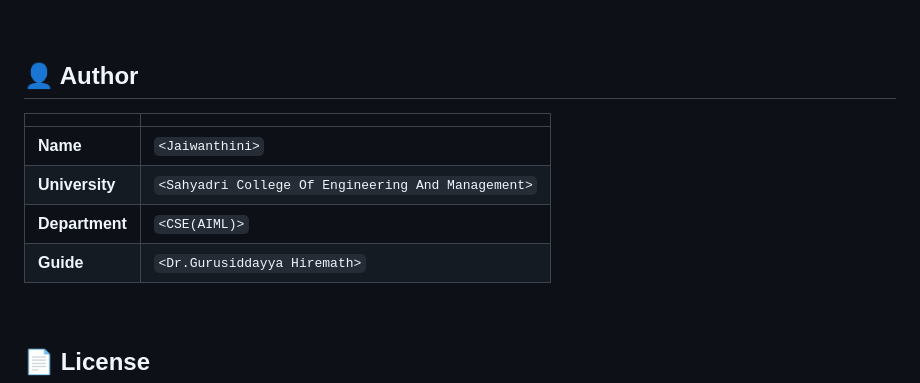
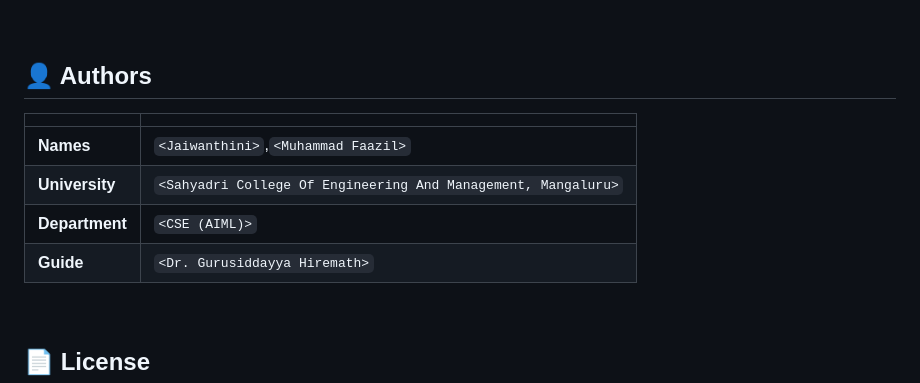
Before and after one commit to jaiwanthini/DFU_MAJOR, a Markdown page: README.md, the part around the change. Rendered like a GitHub page.

Commit message:
Revise README with author information and project overview
Updated README.md to include additional authors and project details.

```diff
--- a/README.md
+++ b/README.md
@@ -288,14 +288,14 @@ The system is currently powered by a software simulator that emits the exact dat
 
 <br/>
 
-## 👤 Author
+## 👤 Authors
 
 | | |
 |---|---|
-| **Name** | `<Jaiwanthini>` |
-| **University** | `<Sahyadri College Of Engineering And Management>` |
-| **Department** | `<CSE(AIML)>` |
-| **Guide** | `<Dr.Gurusiddayya Hiremath>` |
+| **Names** | `<Jaiwanthini>`,`<Muhammad Faazil>` |
+| **University** | `<Sahyadri College Of Engineering And Management, Mangaluru>` |
+| **Department** | `<CSE (AIML)>` |
+| **Guide** | `<Dr. Gurusiddayya Hiremath>` |
 
 <br/>
 
```
